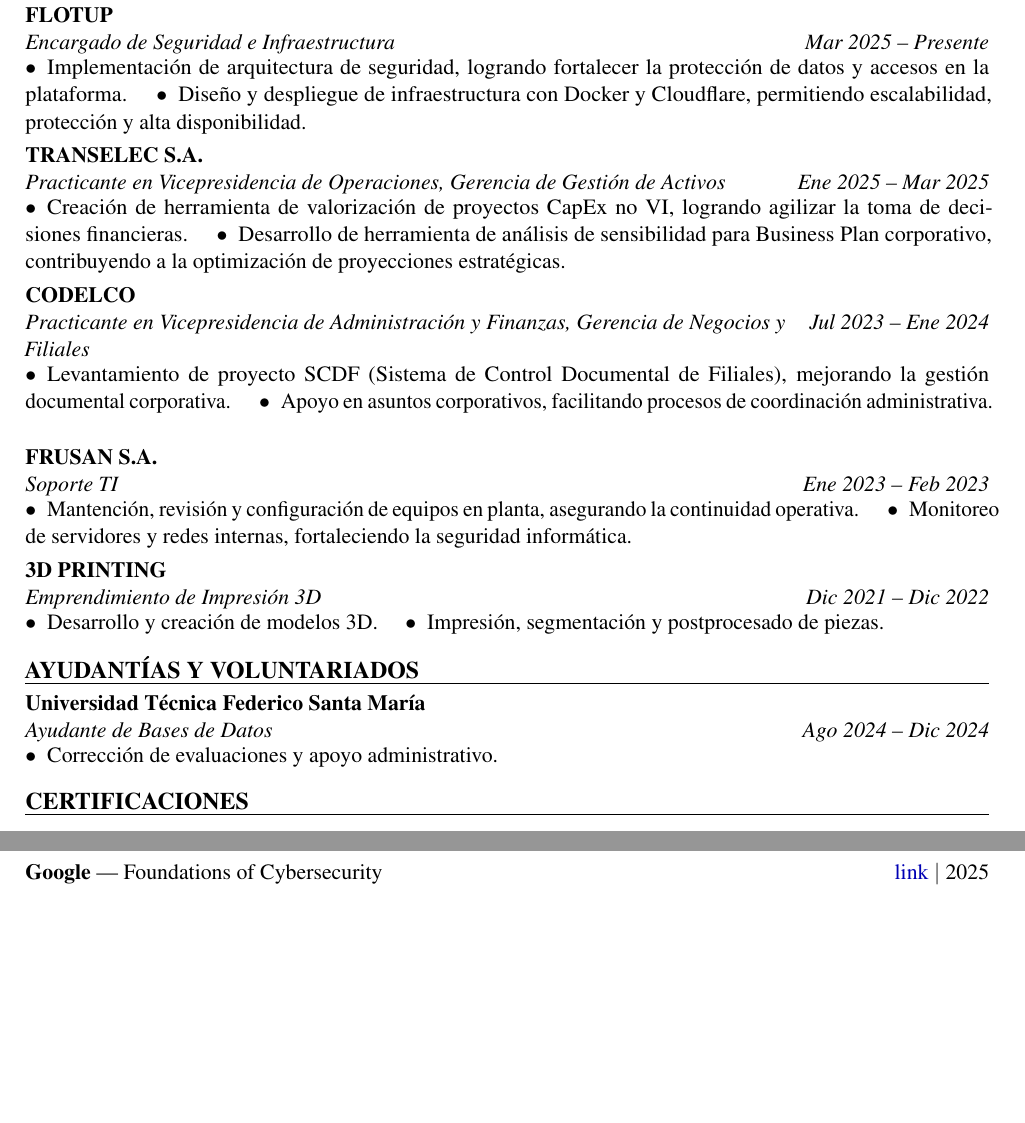
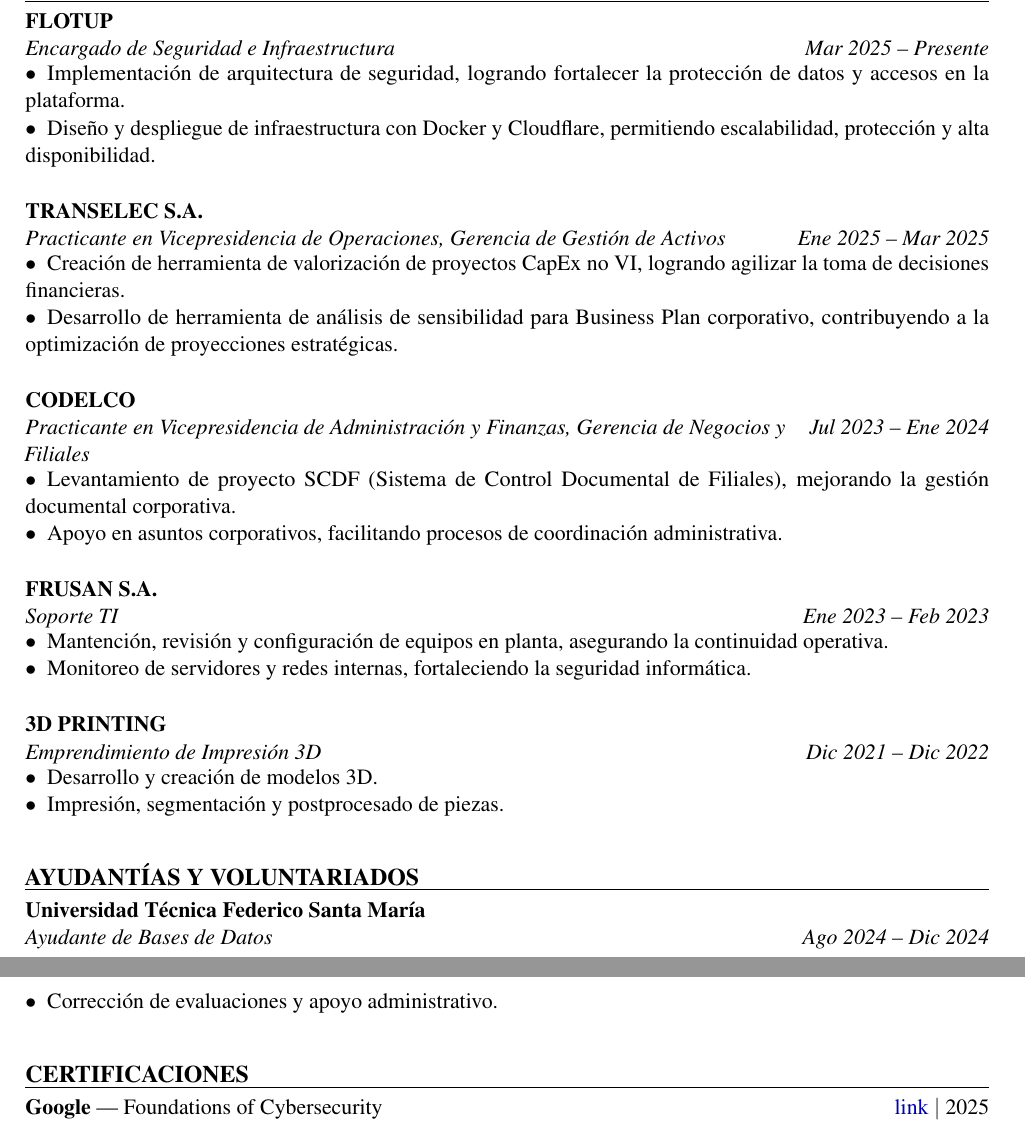
Before and after one commit to felosandoval/cv-harvard-generator, a LaTeX CV (output/CVYourFullName.tex): two parts of pages 1 and 2 of 2, joined at a grey line, cut so that both start at the same text, the shorter picture padded with empty space. Compiled offline with pdfLaTeX.

Commit message:
Se actualizan los archivos de salida con la corrección de visualización de bullets en experiencia laboral

```diff
--- a/output/CVYourFullName.tex
+++ b/output/CVYourFullName.tex
@@ -69,40 +69,40 @@
   \textbf{FLOTUP} & \\
   \textit{Encargado de Seguridad e Infraestructura} & \textit{Mar 2025 -- Presente} \\
 \end{tabularx}
-\hspace{1em}$\bullet$\enspace Implementación de arquitectura de seguridad, logrando fortalecer la protección de datos y accesos en la plataforma.
-\hspace{1em}$\bullet$\enspace Diseño y despliegue de infraestructura con Docker y Cloudflare, permitiendo escalabilidad, protección y alta disponibilidad.
+\hspace{1em}$\bullet$\enspace Implementación de arquitectura de seguridad, logrando fortalecer la protección de datos y accesos en la plataforma. \\
+\hspace{1em}$\bullet$\enspace Diseño y despliegue de infraestructura con Docker y Cloudflare, permitiendo escalabilidad, protección y alta disponibilidad. \\
 \vspace{4pt}
 
 \noindent\begin{tabularx}{\linewidth}{@{}X r@{}}
   \textbf{TRANSELEC S.A.} & \\
   \textit{Practicante en Vicepresidencia de Operaciones, Gerencia de Gestión de Activos} & \textit{Ene 2025 -- Mar 2025} \\
 \end{tabularx}
-\hspace{1em}$\bullet$\enspace Creación de herramienta de valorización de proyectos CapEx no VI, logrando agilizar la toma de decisiones financieras.
-\hspace{1em}$\bullet$\enspace Desarrollo de herramienta de análisis de sensibilidad para Business Plan corporativo, contribuyendo a la optimización de proyecciones estratégicas.
+\hspace{1em}$\bullet$\enspace Creación de herramienta de valorización de proyectos CapEx no VI, logrando agilizar la toma de decisiones financieras. \\
+\hspace{1em}$\bullet$\enspace Desarrollo de herramienta de análisis de sensibilidad para Business Plan corporativo, contribuyendo a la optimización de proyecciones estratégicas. \\
 \vspace{4pt}
 
 \noindent\begin{tabularx}{\linewidth}{@{}X r@{}}
   \textbf{CODELCO} & \\
   \textit{Practicante en Vicepresidencia de Administración y Finanzas, Gerencia de Negocios y Filiales} & \textit{Jul 2023 -- Ene 2024} \\
 \end{tabularx}
-\hspace{1em}$\bullet$\enspace Levantamiento de proyecto SCDF (Sistema de Control Documental de Filiales), mejorando la gestión documental corporativa.
-\hspace{1em}$\bullet$\enspace Apoyo en asuntos corporativos, facilitando procesos de coordinación administrativa.
+\hspace{1em}$\bullet$\enspace Levantamiento de proyecto SCDF (Sistema de Control Documental de Filiales), mejorando la gestión documental corporativa. \\
+\hspace{1em}$\bullet$\enspace Apoyo en asuntos corporativos, facilitando procesos de coordinación administrativa. \\
 \vspace{4pt}
 
 \noindent\begin{tabularx}{\linewidth}{@{}X r@{}}
   \textbf{FRUSAN S.A.} & \\
   \textit{Soporte TI} & \textit{Ene 2023 -- Feb 2023} \\
 \end{tabularx}
-\hspace{1em}$\bullet$\enspace Mantención, revisión y configuración de equipos en planta, asegurando la continuidad operativa.
-\hspace{1em}$\bullet$\enspace Monitoreo de servidores y redes internas, fortaleciendo la seguridad informática.
+\hspace{1em}$\bullet$\enspace Mantención, revisión y configuración de equipos en planta, asegurando la continuidad operativa. \\
+\hspace{1em}$\bullet$\enspace Monitoreo de servidores y redes internas, fortaleciendo la seguridad informática. \\
 \vspace{4pt}
 
 \noindent\begin{tabularx}{\linewidth}{@{}X r@{}}
   \textbf{3D PRINTING} & \\
   \textit{Emprendimiento de Impresión 3D} & \textit{Dic 2021 -- Dic 2022} \\
 \end{tabularx}
-\hspace{1em}$\bullet$\enspace Desarrollo y creación de modelos 3D.
-\hspace{1em}$\bullet$\enspace Impresión, segmentación y postprocesado de piezas.
+\hspace{1em}$\bullet$\enspace Desarrollo y creación de modelos 3D. \\
+\hspace{1em}$\bullet$\enspace Impresión, segmentación y postprocesado de piezas. \\
 \vspace{4pt}
 
 
@@ -112,7 +112,7 @@
   \textbf{Universidad Técnica Federico Santa María} & \\
   \textit{Ayudante de Bases de Datos} & \textit{Ago 2024 -- Dic 2024} \\
 \end{tabularx}
-\hspace{1em}$\bullet$\enspace Corrección de evaluaciones y apoyo administrativo.
+\hspace{1em}$\bullet$\enspace Corrección de evaluaciones y apoyo administrativo. \\
 \vspace{4pt}
 
 
```
Also changed, not shown: output/CVYourFullName_en.tex (+11 -11 lines), output/CVYourFullName.pdf, output/CVYourFullName_en.pdf.
